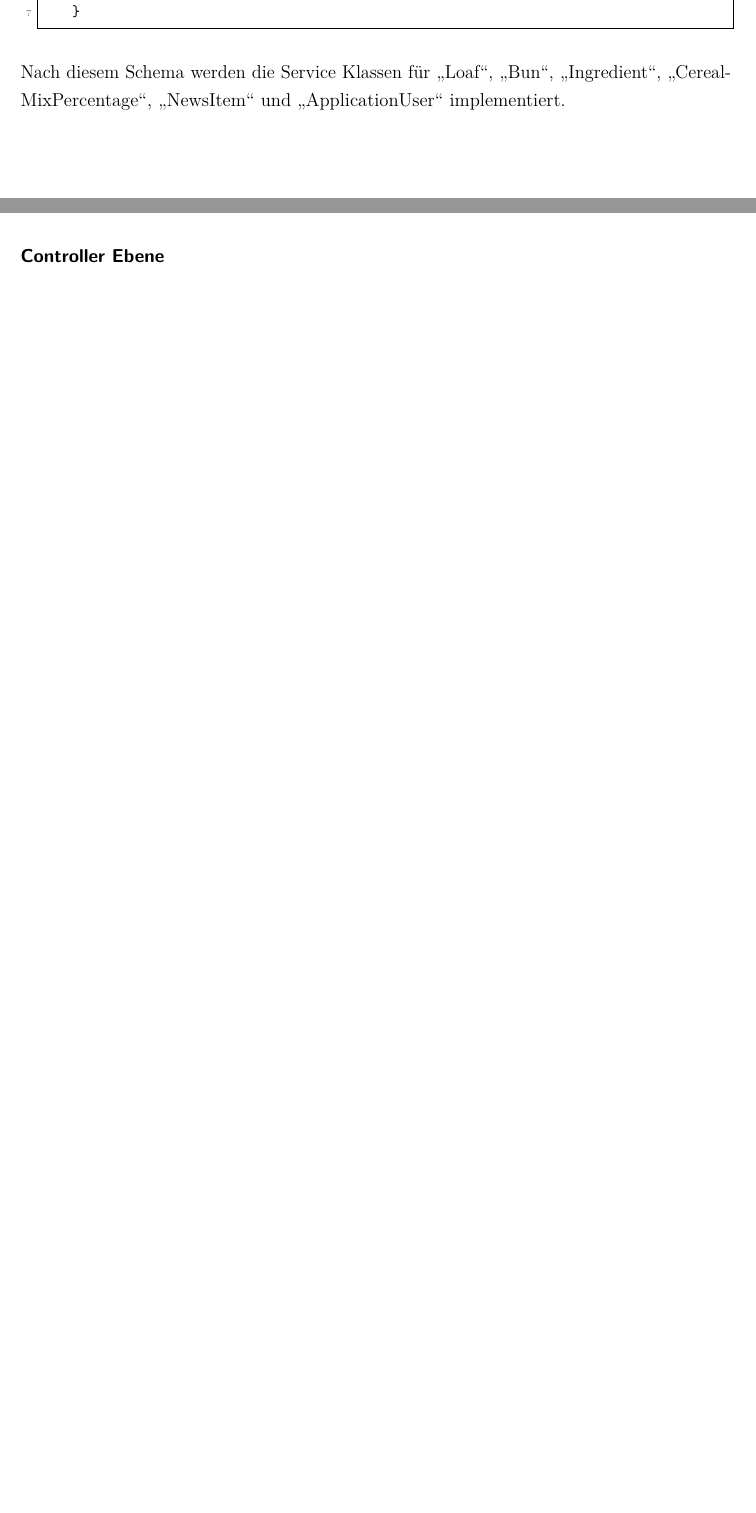
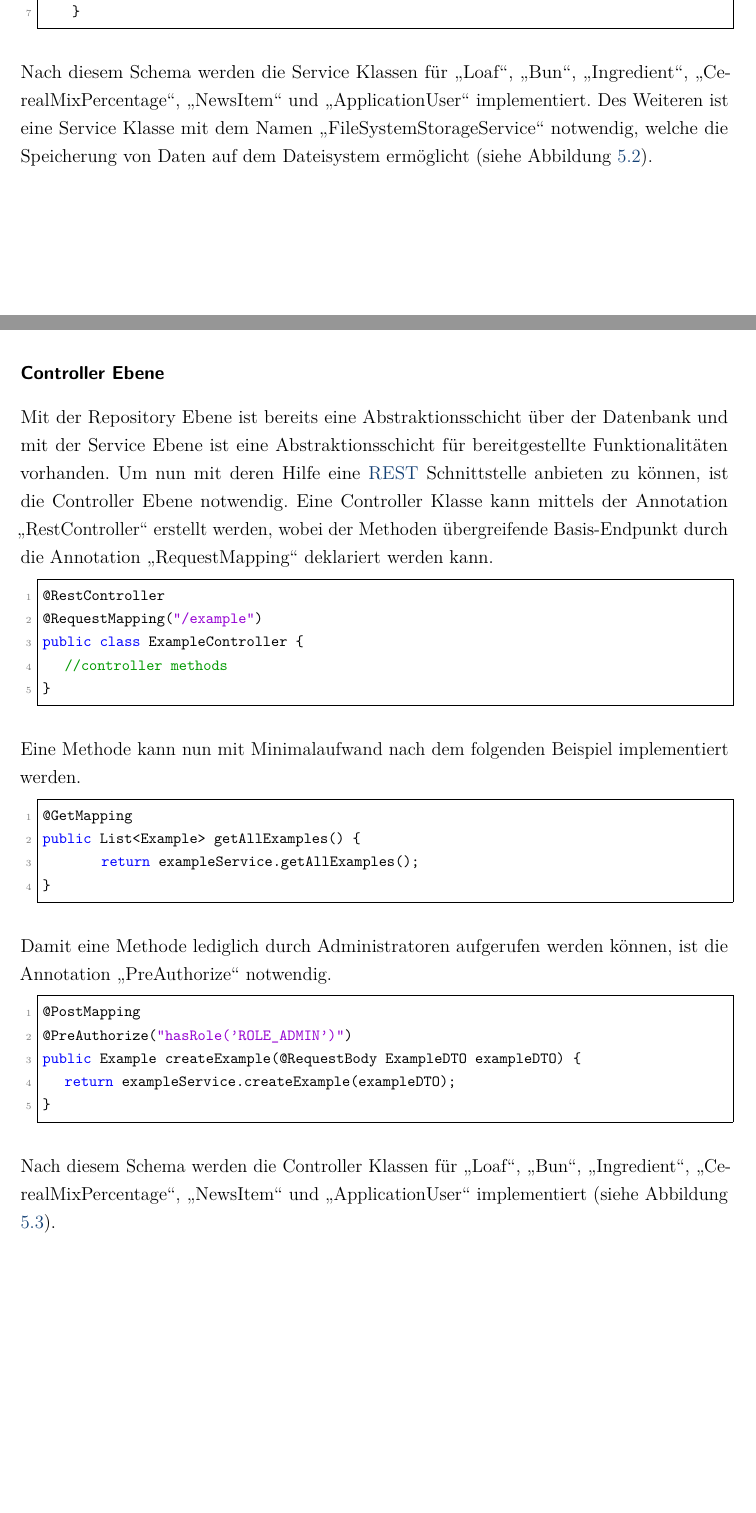
Before and after one commit to gregoryseibert/dhbw-studienarbeit, a LaTeX document (doku/hauptdatei.tex, which reads doku/content/content_05.tex): two parts of pages 35 and 37 of 52, joined at a grey line, cut so that both start at the same text, the shorter picture padded with empty space. Compiled offline with pdfLaTeX.

Commit message:
Extend and finish chapter 5.1 with more content

```diff
--- a/doku/content/content_05.tex
+++ b/doku/content/content_05.tex
@@ -88,7 +88,7 @@ public Example updateExample(long id, ExampleDTO exampleDTO) {
     }
 \end{lstlisting}
 
-Nach diesem Schema werden die Service Klassen für \enquote{Loaf}, \enquote{Bun}, \enquote{Ingredient}, \enquote{CerealMixPercentage}, \enquote{NewsItem} und \enquote{ApplicationUser} implementiert.
+Nach diesem Schema werden die Service Klassen für \enquote{Loaf}, \enquote{Bun}, \enquote{Ingredient}, \enquote{CerealMixPercentage}, \enquote{NewsItem} und \enquote{ApplicationUser} implementiert. Des Weiteren ist eine Service Klasse mit dem Namen \enquote{FileSystemStorageService} notwendig, welche die Speicherung von Daten auf dem Dateisystem ermöglicht (siehe Abbildung \ref{backend-services}).
 
 \clearpage
 
@@ -97,6 +97,34 @@ Nach diesem Schema werden die Service Klassen für \enquote{Loaf}, \enquote{Bun}
 \clearpage
 
 \subsubsection{Controller Ebene}
+Mit der Repository Ebene ist bereits eine Abstraktionsschicht über der Datenbank und mit der Service Ebene ist eine Abstraktionsschicht für bereitgestellte Funktionalitäten vorhanden. Um nun mit deren Hilfe eine \gls{rest} Schnittstelle anbieten zu können, ist die Controller Ebene notwendig.
+Eine Controller Klasse kann mittels der Annotation \enquote{RestController} erstellt werden, wobei der Methoden übergreifende Basis-Endpunkt durch die Annotation \enquote{RequestMapping} deklariert werden kann.
+\begin{lstlisting}[language=Java]
+@RestController
+@RequestMapping("/example")
+public class ExampleController {
+	//controller methods
+}
+\end{lstlisting}
+
+Eine Methode kann nun mit Minimalaufwand nach dem folgenden Beispiel implementiert werden.
+\begin{lstlisting}[language=Java]
+@GetMapping
+public List<Example> getAllExamples() {
+        return exampleService.getAllExamples();
+}
+\end{lstlisting}
+
+Damit eine Methode lediglich durch Administratoren aufgerufen werden können, ist die Annotation \enquote{PreAuthorize} notwendig.
+\begin{lstlisting}[language=Java]
+@PostMapping
+@PreAuthorize("hasRole('ROLE_ADMIN')")
+public Example createExample(@RequestBody ExampleDTO exampleDTO) {
+	return exampleService.createExample(exampleDTO);
+}
+\end{lstlisting}
+
+Nach diesem Schema werden die Controller Klassen für \enquote{Loaf}, \enquote{Bun}, \enquote{Ingredient}, \enquote{CerealMixPercentage}, \enquote{NewsItem} und \enquote{ApplicationUser} implementiert (siehe Abbildung \ref{backend-controllers}).
 
 \clearpage
 
```
Also changed, not shown: doku/hauptdatei.pdf, doku/content/content_05.tex (2 more changed lines).
